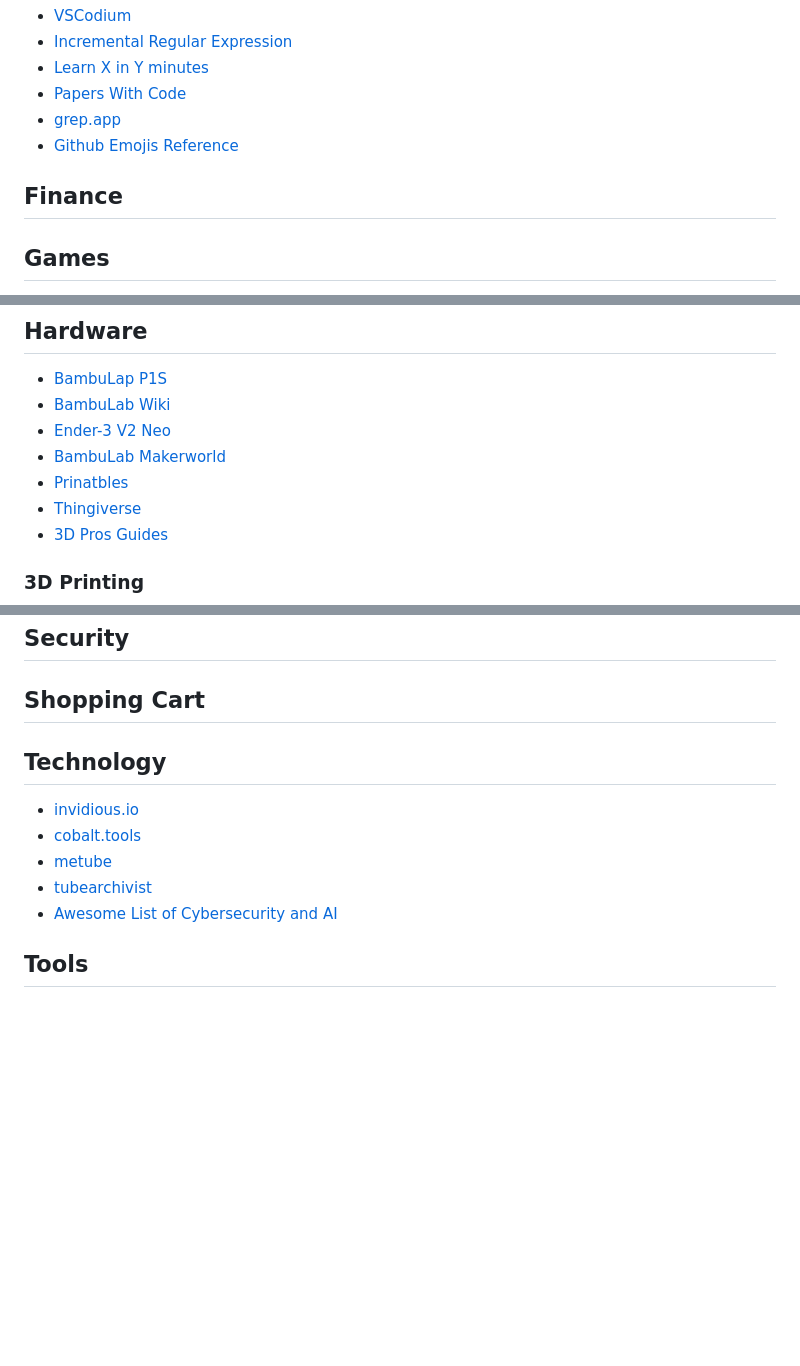
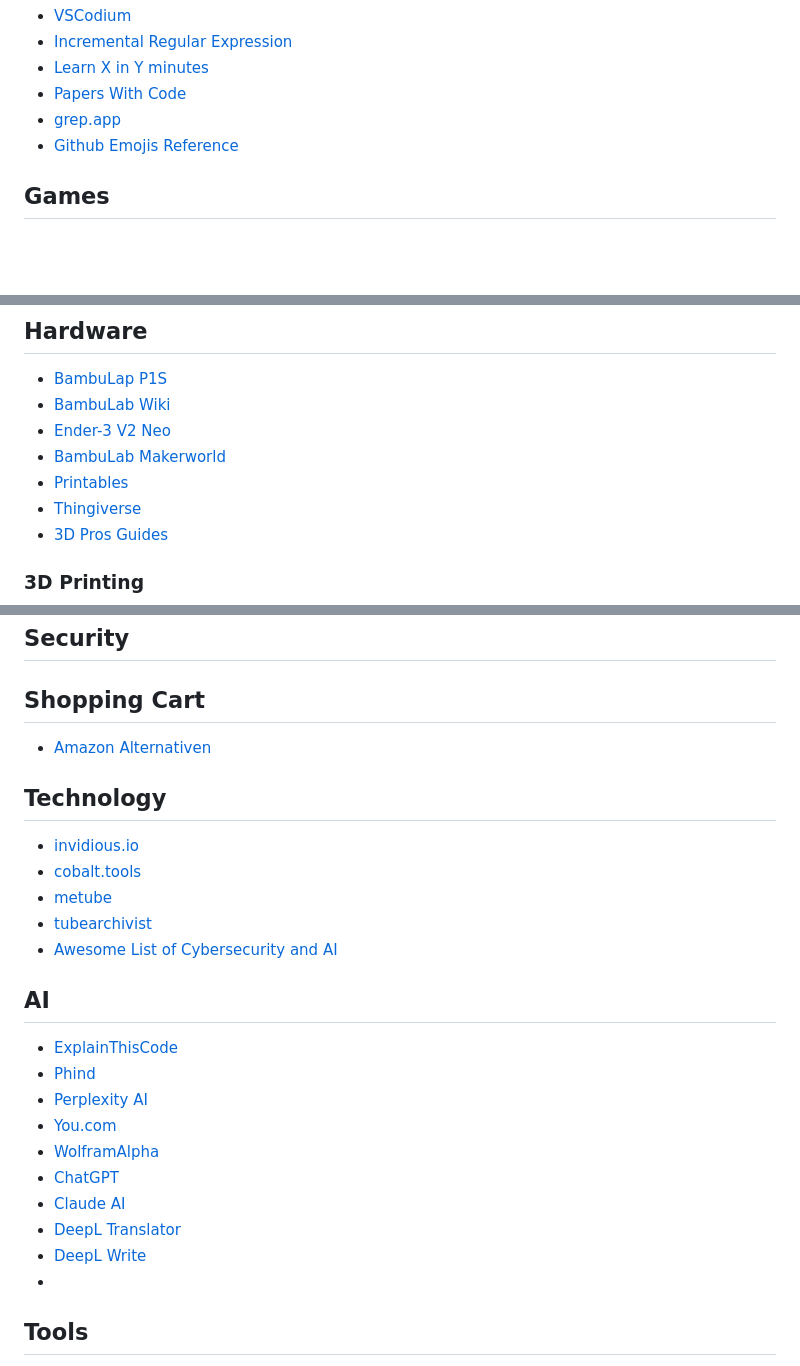
Before and after one commit to cblte/cbrueggenolte-de, a Markdown page: src/pages/bookmarks.md, 3 parts joined by grey strips. GitHub-like rendering; blank space fills up the shorter version.

Commit message:
Update bookmarks.md to remove Finance section, correct spelling, and add new AI resources

```diff
--- a/src/pages/bookmarks.md
+++ b/src/pages/bookmarks.md
@@ -59,8 +59,6 @@ all browsers and devices, at any time.
 - [grep.app](https://grep.app/)
 - [Github Emojis Reference](https://github-emojis.vercel.app/)
 
-## Finance
-
 ## Games
 
 - [Awesome Games](https://github.com/leereilly/games)
@@ -74,7 +72,7 @@ all browsers and devices, at any time.
 - [BambuLab Wiki](https://wiki.bambulab.com/en/p1/manual/unboxing-p1s_combo)
 - [Ender-3 V2 Neo](https://www.creality.com/products/ender-3-v2-neo-3d-printer)
 - [BambuLab Makerworld](https://makerworld.com/)
-- [Prinatbles](https://printables.com/)
+- [Printables](https://printables.com/)
 - [Thingiverse](https://thingiverse.com/)
 - [3D Pros Guides](https://3dpros.com/guides/gettingstarted)
 
@@ -140,6 +138,8 @@ all browsers and devices, at any time.
 
 ## Shopping Cart
 
+- [Amazon Alternativen](https://codeberg.org/phranck/Amazon-Alternativen)
+
 ## Technology
 
 - [invidious.io](https://invidious.io/)
@@ -147,6 +147,19 @@ all browsers and devices, at any time.
 - [metube](https://github.com/alexta69/metube)
 - [tubearchivist](https://www.tubearchivist.com/)
 - [Awesome List of Cybersecurity and AI](https://github.com/ksthk/one)
+
+## AI
+
+- [ExplainThisCode](https://explainthiscode.com/)
+- [Phind](https://www.phind.com/)
+- [Perplexity AI](https://www.perplexity.ai/)
+- [You.com](https://you.com/)
+- [WolframAlpha](https://www.wolframalpha.com/)
+- [ChatGPT](https://chat.openai.com/)
+- [Claude AI](https://claude.ai/)
+- [DeepL Translator](https://www.deepl.com/translator)
+- [DeepL Write](https://www.deepl.com/write)
+-
 
 ## Tools
 
```
